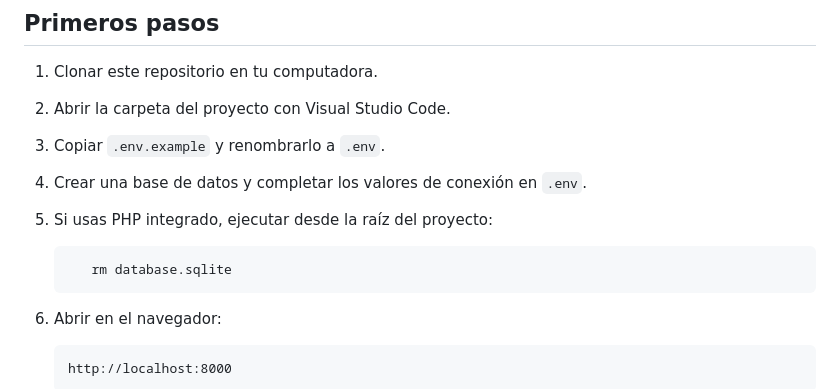
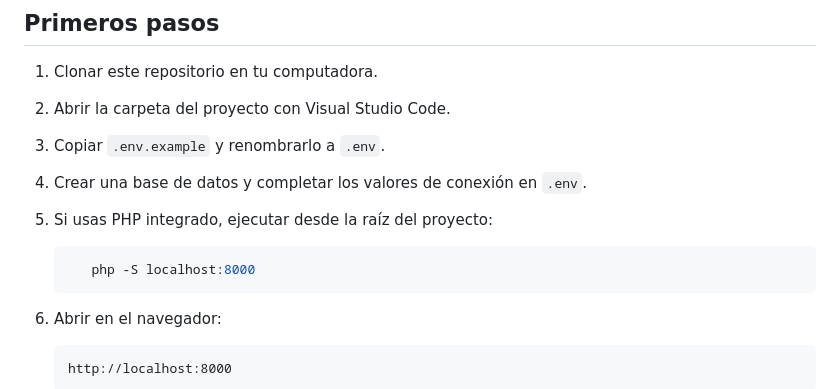
Before and after one commit to tobiasvillasboa07/Peritas-FC, a Markdown page: README.md, the part around the change. Rendered like a GitHub page.

Commit message:
Puse el codigo del puerto 8000

````diff
--- a/README.md
+++ b/README.md
@@ -37,7 +37,7 @@ El objetivo es comprender cómo se organiza un proyecto PHP con separación de v
 5. Si usas PHP integrado, ejecutar desde la raíz del proyecto:
 
    ```bash
-      rm database.sqlite
+      php -S localhost:8000
    ```
 
 6. Abrir en el navegador:
````
